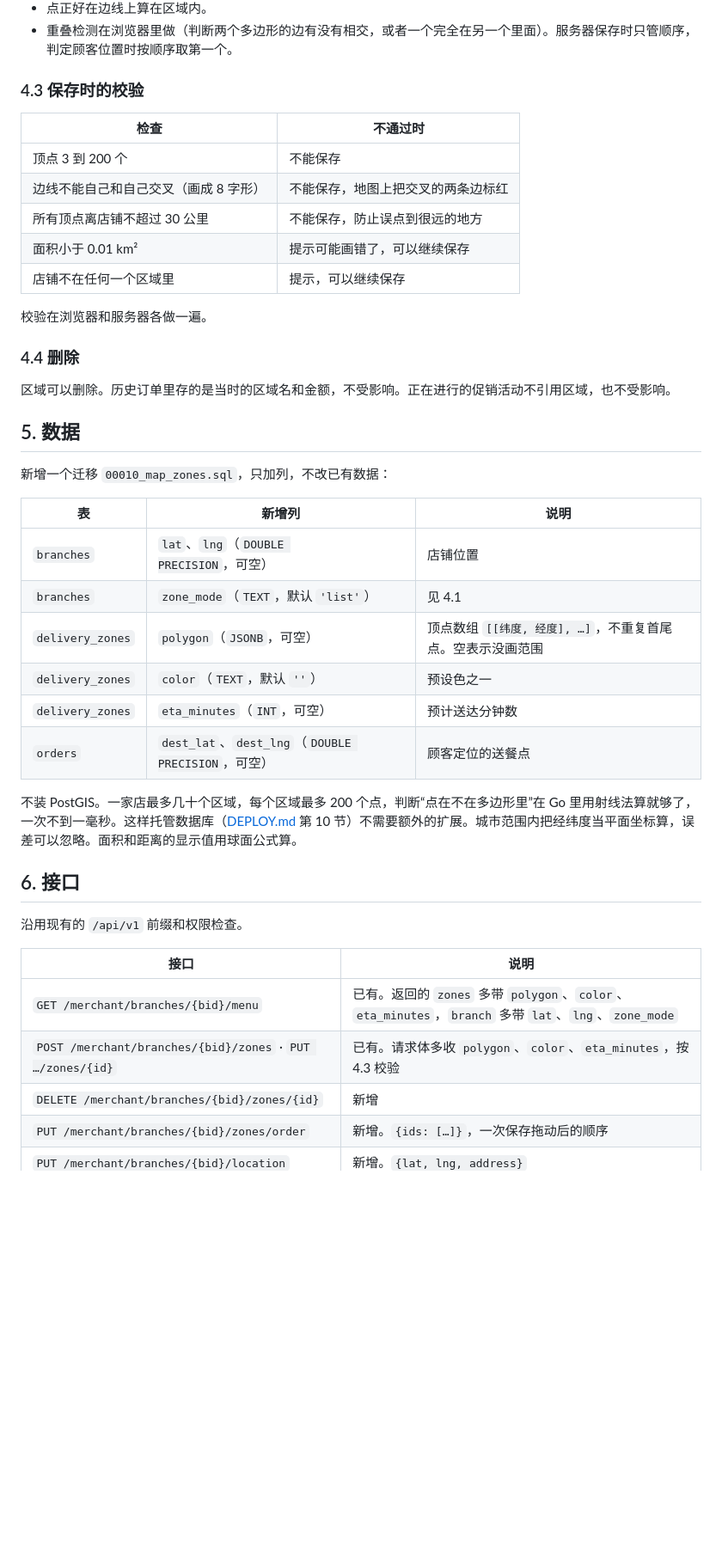
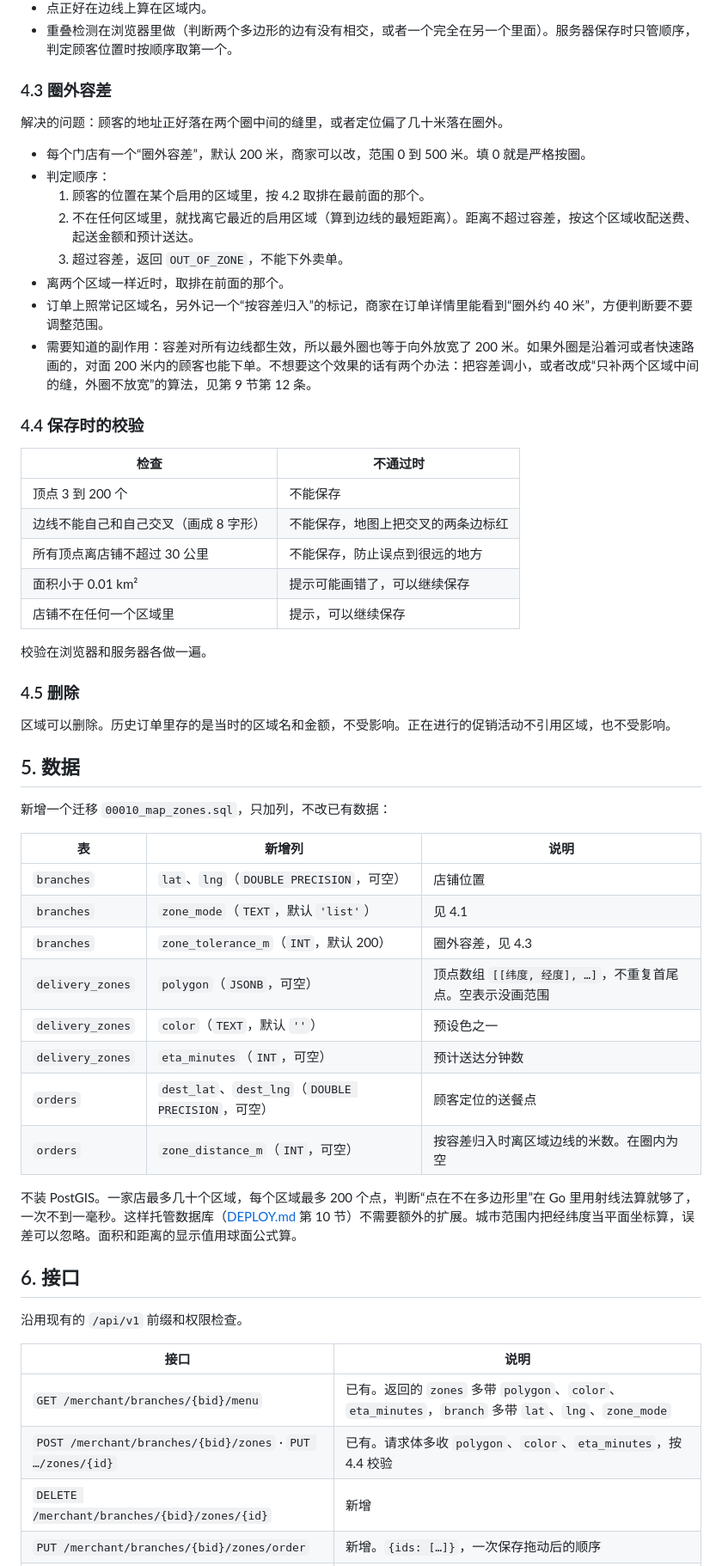
Before and after one commit to brianabc121/waimai, a Markdown page: docs/MAP_ZONES_DESIGN.md, the part around one of its changes. Shown at 86% size. Rendered like a GitHub page; blank space fills up the shorter version.

```diff
--- a/docs/MAP_ZONES_DESIGN.md
+++ b/docs/MAP_ZONES_DESIGN.md
@@ -168,7 +196,20 @@ DESIGN.md 第 46 行和第 274 行当时的决定是“首版不依赖地图”
 - 点正好在边线上算在区域内。
 - 重叠检测在浏览器里做（判断两个多边形的边有没有相交，或者一个完全在另一个里面）。服务器保存时只管顺序，判定顾客位置时按顺序取第一个。
 
-### 4.3 保存时的校验
+### 4.3 圈外容差
+
+解决的问题：顾客的地址正好落在两个圈中间的缝里，或者定位偏了几十米落在圈外。
+
+- 每个门店有一个“圈外容差”，默认 200 米，商家可以改，范围 0 到 500 米。填 0 就是严格按圈。
+- 判定顺序：
+  1. 顾客的位置在某个启用的区域里，按 4.2 取排在最前面的那个。
+  2. 不在任何区域里，就找离它最近的启用区域（算到边线的最短距离）。距离不超过容差，按这个区域收配送费、起送金额和预计送达。
+  3. 超过容差，返回 `OUT_OF_ZONE`，不能下外卖单。
+- 离两个区域一样近时，取排在前面的那个。
+- 订单上照常记区域名，另外记一个“按容差归入”的标记，商家在订单详情里能看到“圈外约 40 米”，方便判断要不要调整范围。
+- 需要知道的副作用：容差对所有边线都生效，所以最外圈也等于向外放宽了 200 米。如果外圈是沿着河或者快速路画的，对面 200 米内的顾客也能下单。不想要这个效果的话有两个办法：把容差调小，或者改成“只补两个区域中间的缝，外圈不放宽”的算法，见第 9 节第 12 条。
+
+### 4.4 保存时的校验
 
 | 检查 | 不通过时 |
 |---|---|
@@ -180,7 +221,7 @@ DESIGN.md 第 46 行和第 274 行当时的决定是“首版不依赖地图”
 
 校验在浏览器和服务器各做一遍。
 
-### 4.4 删除
+### 4.5 删除
 
 区域可以删除。历史订单里存的是当时的区域名和金额，不受影响。正在进行的促销活动不引用区域，也不受影响。
 
@@ -192,10 +233,12 @@ DESIGN.md 第 46 行和第 274 行当时的决定是“首版不依赖地图”
 |---|---|---|
 | `branches` | `lat`、`lng`（`DOUBLE PRECISION`，可空） | 店铺位置 |
 | `branches` | `zone_mode`（`TEXT`，默认 `'list'`） | 见 4.1 |
+| `branches` | `zone_tolerance_m`（`INT`，默认 200） | 圈外容差，见 4.3 |
 | `delivery_zones` | `polygon`（`JSONB`，可空） | 顶点数组 `[[纬度, 经度], …]`，不重复首尾点。空表示没画范围 |
 | `delivery_zones` | `color`（`TEXT`，默认 `''`） | 预设色之一 |
 | `delivery_zones` | `eta_minutes`（`INT`，可空） | 预计送达分钟数 |
 | `orders` | `dest_lat`、`dest_lng`（`DOUBLE PRECISION`，可空） | 顾客定位的送餐点 |
+| `orders` | `zone_distance_m`（`INT`，可空） | 按容差归入时离区域边线的米数。在圈内为空 |
 
 不装 PostGIS。一家店最多几十个区域，每个区域最多 200 个点，判断“点在不在多边形里”在 Go 里用射线法算就够了，一次不到一毫秒。这样托管数据库（[DEPLOY.md](DEPLOY.md) 第 10 节）不需要额外的扩展。城市范围内把经纬度当平面坐标算，误差可以忽略。面积和距离的显示值用球面公式算。
 
@@ -206,7 +249,7 @@ DESIGN.md 第 46 行和第 274 行当时的决定是“首版不依赖地图”
 | 接口 | 说明 |
 |---|---|
 | `GET /merchant/branches/{bid}/menu` | 已有。返回的 `zones` 多带 `polygon`、`color`、`eta_minutes`，`branch` 多带 `lat`、`lng`、`zone_mode` |
-| `POST /merchant/branches/{bid}/zones` · `PUT …/zones/{id}` | 已有。请求体多收 `polygon`、`color`、`eta_minutes`，按 4.3 校验 |
+| `POST /merchant/branches/{bid}/zones` · `PUT …/zones/{id}` | 已有。请求体多收 `polygon`、`color`、`eta_minutes`，按 4.4 校验 |
 | `DELETE /merchant/branches/{bid}/zones/{id}` | 新增 |
 | `PUT /merchant/branches/{bid}/zones/order` | 新增。`{ids: […]}`，一次保存拖动后的顺序 |
 | `PUT /merchant/branches/{bid}/location` | 新增。`{lat, lng, address}` |
```
Also changed, not shown: other parts of docs/MAP_ZONES_DESIGN.md (+38 -6 lines), docs/map-screens/05-customer.png, 6 other files.
